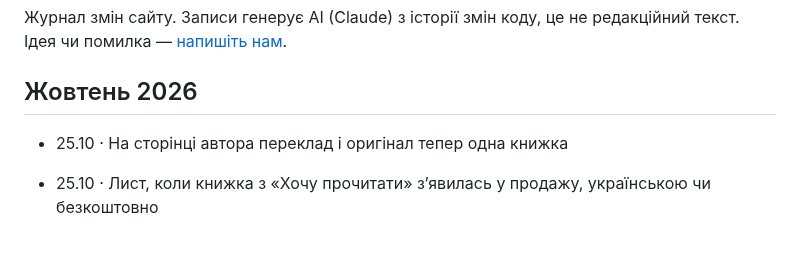
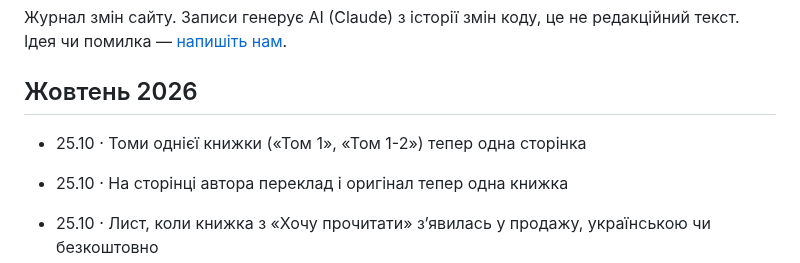
Before and after one commit to imax/chytai, a Markdown page: web/updates.md, the part around the change. Drawn GitHub-style; blank space fills up the shorter version.

```diff
--- a/web/updates.md
+++ b/web/updates.md
@@ -6,6 +6,7 @@
 Журнал змін сайту. Записи генерує AI (Claude) з історії змін коду, це не редакційний текст. Ідея чи помилка — [напишіть нам](mailto:ischenko@gmail.com).
 
 ## Жовтень 2026
+- 25.10 · Томи однієї книжки («Том 1», «Том 1-2») тепер одна сторінка
 - 25.10 · На сторінці автора переклад і оригінал тепер одна книжка
 - 25.10 · Лист, коли книжка з «Хочу прочитати» зʼявилась у продажу, українською чи безкоштовно
 
```
Also changed, not shown: docs/decisions.md (+1 -1 lines).
